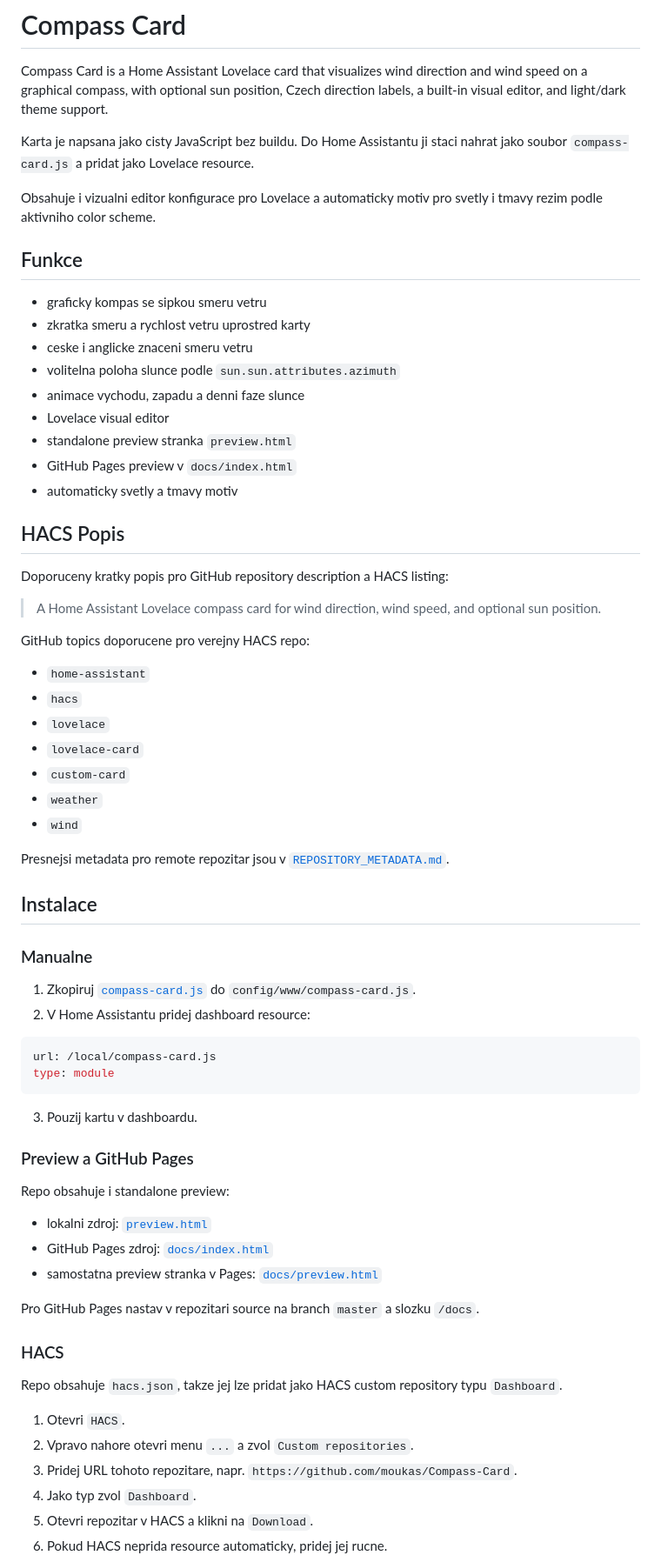
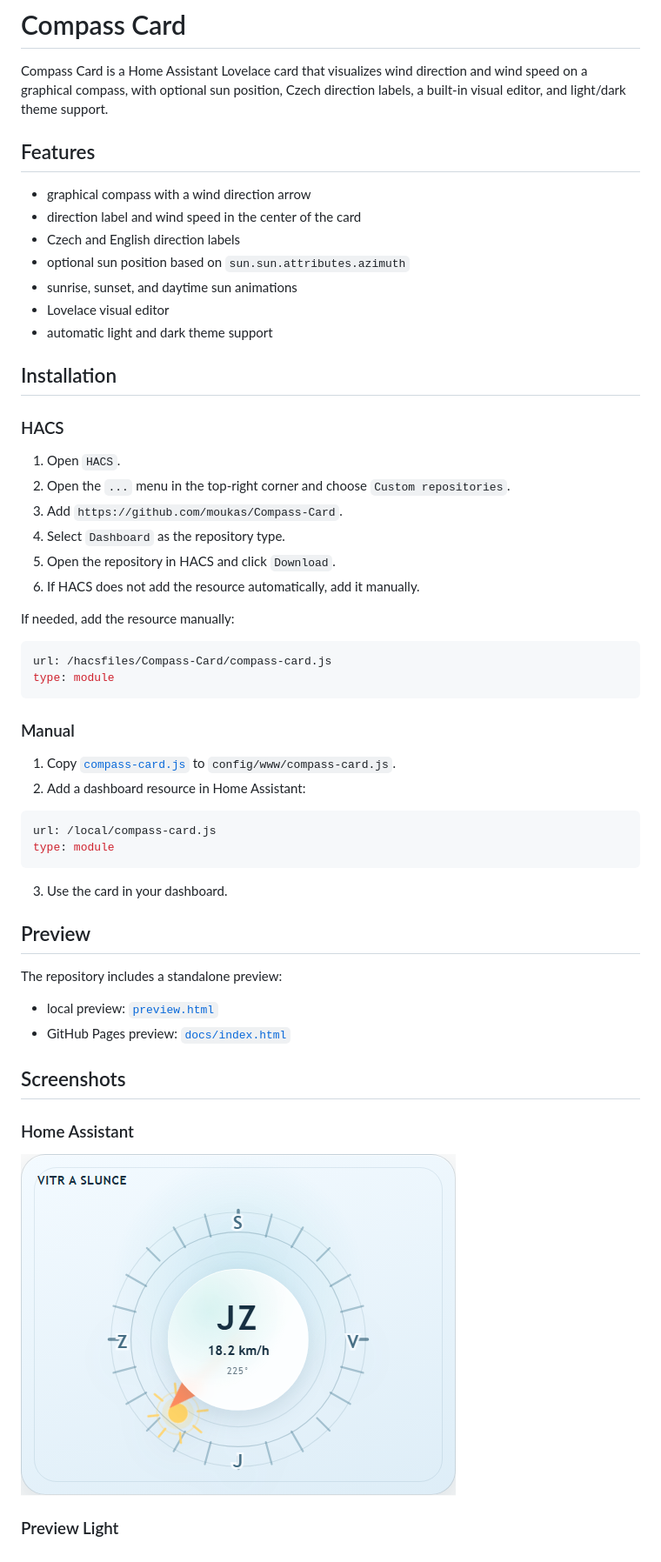
Before and after one commit to moukas/Compass-Card, a Markdown page: README.md, the part around one of its changes. Shown at 87% size. Rendered like a GitHub page; pictures changed too: docs/images/compass-card-ha.png (added).

Commit message:
Update README with user-focused docs and screenshots

````diff
--- a/README.md
+++ b/README.md
@@ -2,72 +2,58 @@
 
 Compass Card is a Home Assistant Lovelace card that visualizes wind direction and wind speed on a graphical compass, with optional sun position, Czech direction labels, a built-in visual editor, and light/dark theme support.
 
-Karta je napsana jako cisty JavaScript bez buildu. Do Home Assistantu ji staci nahrat jako soubor `compass-card.js` a pridat jako Lovelace resource.
+## Features
 
-Obsahuje i vizualni editor konfigurace pro Lovelace a automaticky motiv pro svetly i tmavy rezim podle aktivniho color scheme.
+- graphical compass with a wind direction arrow
+- direction label and wind speed in the center of the card
+- Czech and English direction labels
+- optional sun position based on `sun.sun.attributes.azimuth`
+- sunrise, sunset, and daytime sun animations
+- Lovelace visual editor
+- automatic light and dark theme support
 
-## Funkce
+## Installation
 
-- graficky kompas se sipkou smeru vetru
-- zkratka smeru a rychlost vetru uprostred karty
-- ceske i anglicke znaceni smeru vetru
-- volitelna poloha slunce podle `sun.sun.attributes.azimuth`
-- animace vychodu, zapadu a denni faze slunce
-- Lovelace visual editor
-- standalone preview stranka `preview.html`
-- GitHub Pages preview v `docs/index.html`
-- automaticky svetly a tmavy motiv
+### HACS
 
-## HACS Popis
+1. Open `HACS`.
+2. Open the `...` menu in the top-right corner and choose `Custom repositories`.
+3. Add `https://github.com/moukas/Compass-Card`.
+4. Select `Dashboard` as the repository type.
+5. Open the repository in HACS and click `Download`.
+6. If HACS does not add the resource automatically, add it manually.
 
-Doporuceny kratky popis pro GitHub repository description a HACS listing:
+If needed, add the resource manually:
 
-> A Home Assistant Lovelace compass card for wind direction, wind speed, and optional sun position.
+```yaml
+url: /hacsfiles/Compass-Card/compass-card.js
+type: module
+```
 
-GitHub topics doporucene pro verejny HACS repo:
+### Manual
 
-- `home-assistant`
-- `hacs`
-- `lovelace`
-- `lovelace-card`
-- `custom-card`
-- `weather`
-- `wind`
-
-Presnejsi metadata pro remote repozitar jsou v [`REPOSITORY_METADATA.md`](./REPOSITORY_METADATA.md).
-
-## Instalace
-
-### Manualne
-
-1. Zkopiruj [`compass-card.js`](./compass-card.js) do `config/www/compass-card.js`.
-2. V Home Assistantu pridej dashboard resource:
+1. Copy [`compass-card.js`](./compass-card.js) to `config/www/compass-card.js`.
+2. Add a dashboard resource in Home Assistant:
 
 ```yaml
 url: /local/compass-card.js
 type: module
 ```
 
-3. Pouzij kartu v dashboardu.
+3. Use the card in your dashboard.
 
-### Preview a GitHub Pages
+## Preview
 
-Repo obsahuje i standalone preview:
+The repository includes a standalone preview:
 
-- lokalni zdroj: [`preview.html`](./preview.html)
-- GitHub Pages zdroj: [`docs/index.html`](./docs/index.html)
-- samostatna preview stranka v Pages: [`docs/preview.html`](./docs/preview.html)
+- local preview: [`preview.html`](./preview.html)
+- GitHub Pages preview: [`docs/index.html`](./docs/index.html)
 
-Pro GitHub Pages nastav v repozitari source na branch `master` a slozku `/docs`.
+## Screenshots
 
-### HACS
+### Home Assistant
 
-Repo obsahuje `hacs.json`, takze jej lze pridat jako HACS custom repository typu `Dashboard`.
+![Compass Card in Home Assistant](./docs/images/compass-card-ha.png)
 
-1. Otevri `HACS`.
-2. Vpravo nahore otevri menu `...` a zvol `Custom repositories`.
-3. Pridej URL tohoto repozitare, napr. `https://github.com/moukas/Compass-Card`.
-4. Jako typ zvol `Dashboard`.
-5. Otevri repozitar v HACS a klikni na `Download`.
-6. Pokud HACS neprida resource automaticky, pridej jej rucne.
+### Preview Light
 
````
Also changed, not shown: other parts of README.md (+25 -84 lines), docs/images/compass-card-preview-dark.png (added), docs/images/compass-card-preview-light.png (added).
